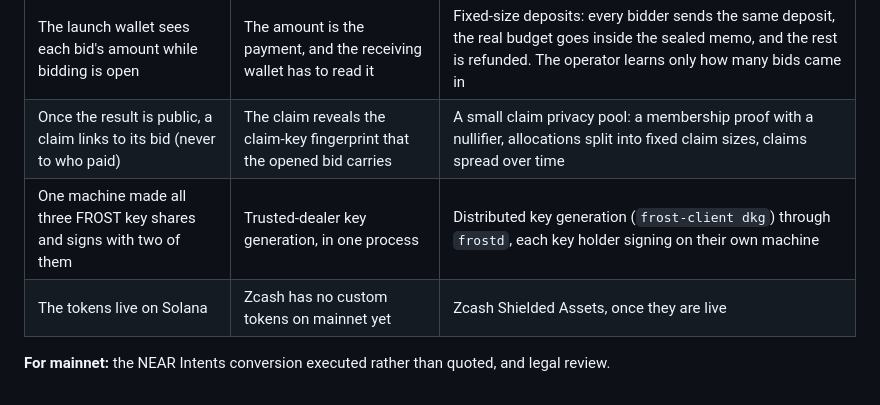
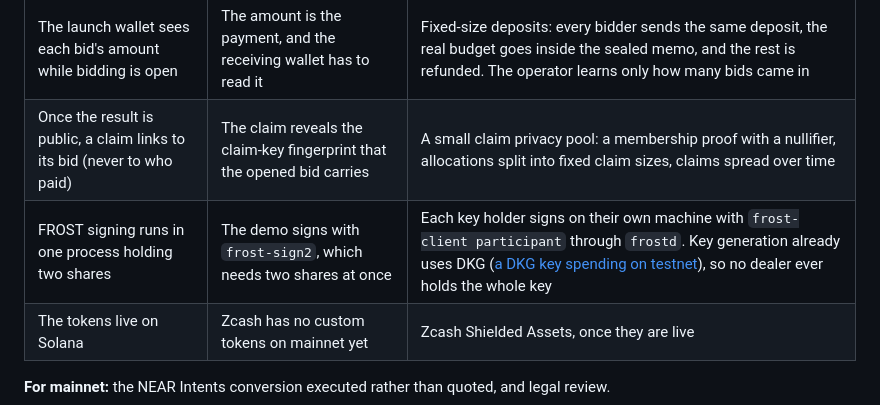
Before and after one commit to Leihyn/snarkcity, a Markdown page: README.md, the part around the change. Rendered like a GitHub page.

Commit message:
README: FROST keys now come from DKG; one-process signing is the remaining limit

```diff
--- a/README.md
+++ b/README.md
@@ -173,7 +173,7 @@ Tests: `npm test` in `auction/`, `watcher/`, `relayer/` and `web/`. Several test
 |---|---|---|
 | The launch wallet sees each bid's amount while bidding is open | The amount is the payment, and the receiving wallet has to read it | Fixed-size deposits: every bidder sends the same deposit, the real budget goes inside the sealed memo, and the rest is refunded. The operator learns only how many bids came in |
 | Once the result is public, a claim links to its bid (never to who paid) | The claim reveals the claim-key fingerprint that the opened bid carries | A small claim privacy pool: a membership proof with a nullifier, allocations split into fixed claim sizes, claims spread over time |
-| One machine made all three FROST key shares and signs with two of them | Trusted-dealer key generation, in one process | Distributed key generation (`frost-client dkg`) through `frostd`, each key holder signing on their own machine |
+| FROST signing runs in one process holding two shares | The demo signs with `frost-sign2`, which needs two shares at once | Each key holder signs on their own machine with `frost-client participant` through `frostd`. Key generation already uses DKG ([a DKG key spending on testnet](https://blockexplorer.one/zcash/testnet/tx/9cba1c2e5f8a5cb31a0550da58ebde1b3ebbb9183608dcb719629205dd9fd121)), so no dealer ever holds the whole key |
 | The tokens live on Solana | Zcash has no custom tokens on mainnet yet | Zcash Shielded Assets, once they are live |
 
 **For mainnet:** the NEAR Intents conversion executed rather than quoted, and legal review.
```
